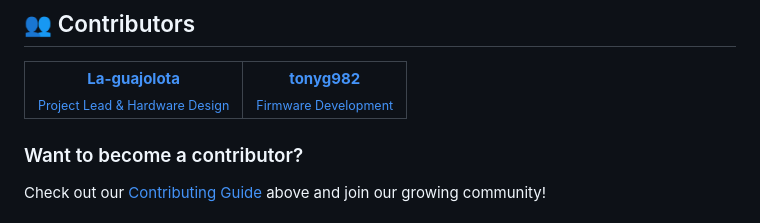
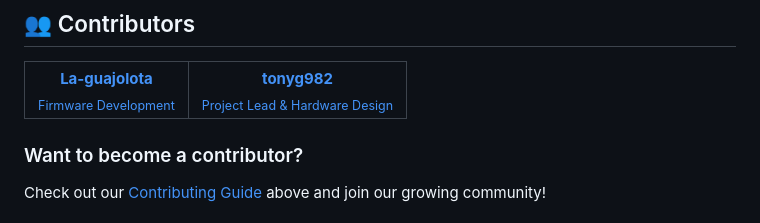
Before and after one commit to La-guajolota/Horno_reflujo, a Markdown page: README.md, the part around one of its changes. Rendered like a GitHub page.

```diff
--- a/README.md
+++ b/README.md
@@ -307,13 +311,13 @@ Please use our GitHub Issues template and include:
     <td align="center">
       <a href="https://github.com/La-guajolota">
         <b>La-guajolota</b><br>
-        <sub>Project Lead & Hardware Design</sub>
+        <sub>Firmware Development</sub>
       </a>
     </td>
     <td align="center">
       <a href="https://github.com/tonyg982">
         <b>tonyg982</b><br>
-        <sub>Firmware Development</sub>
+        <sub>Project Lead & Hardware Design</sub>
       </a>
     </td>
   </tr>
```
Also changed, not shown: other parts of README.md (+5 -1 lines).
